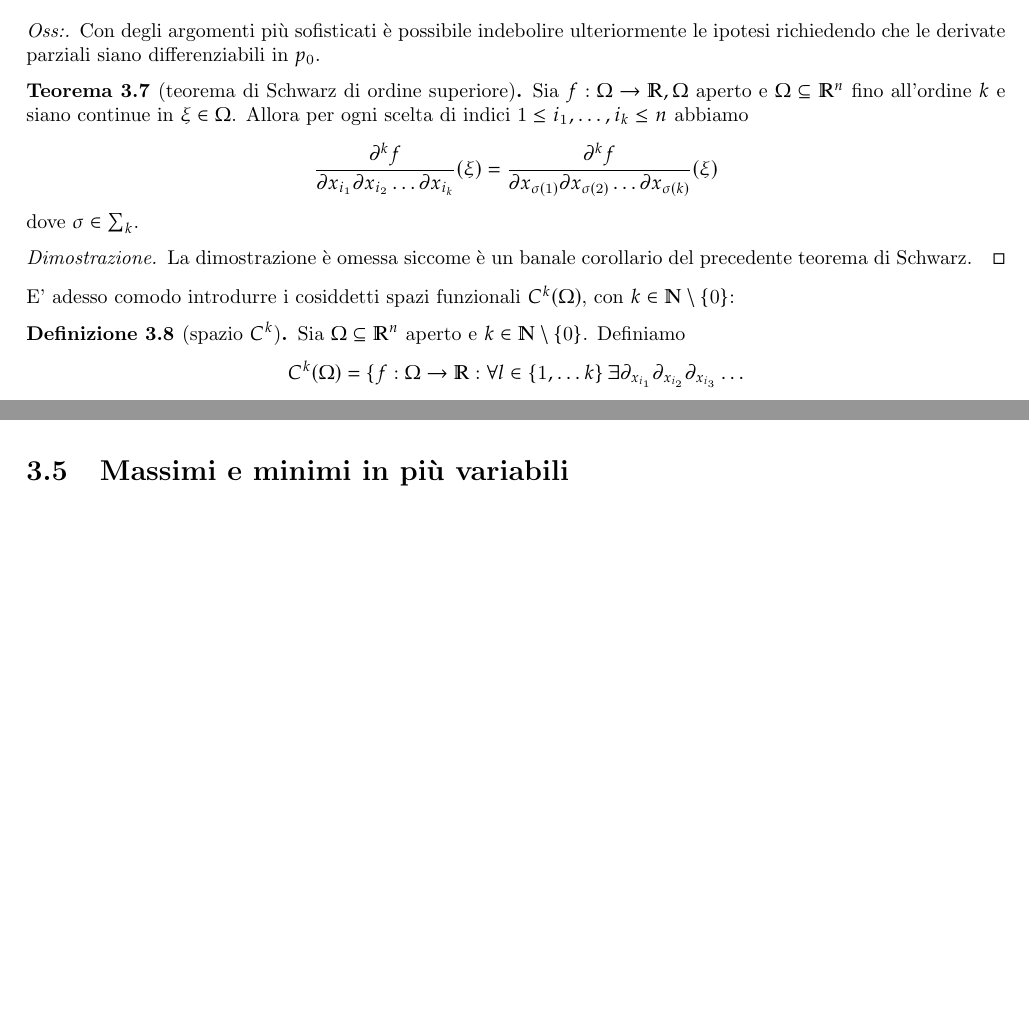
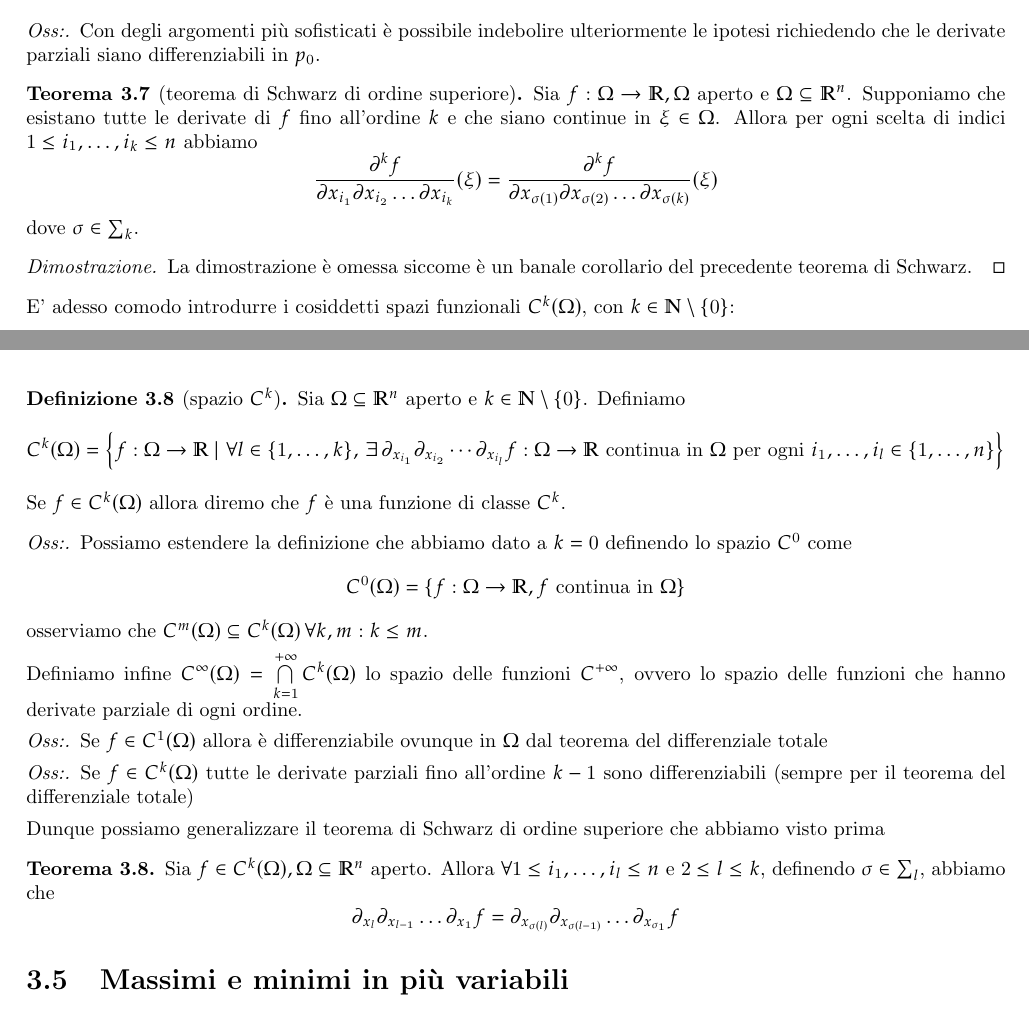
Before and after one commit to Fr4nci/appunti_complementi_am2, a LaTeX book (main.tex): two parts of pages 27 and 28 of 28, joined at a grey line, cut so that both start at the same text, the shorter picture padded with empty space. Compiled offline with pdfLaTeX.

Commit message:
thm di schwarz ancora più superiore

```diff
--- a/main.tex
+++ b/main.tex
@@ -1359,7 +1359,7 @@ $$
 Con degli argomenti più sofisticati è possibile indebolire ulteriormente le ipotesi richiedendo che le derivate parziali siano differenziabili in $p_0$.
 \end{remark}
 \begin{theorem}[teorema di Schwarz di ordine superiore]
-Sia $f: \Omega \to \mathbb{R}, \Omega$ aperto e $\Omega \subseteq \mathbb{R}^n$ fino all'ordine $k$ e siano continue in $\xi \in \Omega$. Allora per ogni scelta di indici $1 \leq i_1, \ldots, i_k \leq n$ abbiamo
+Sia $f: \Omega \to \mathbb{R}, \Omega$ aperto e $\Omega \subseteq \mathbb{R}^n$. Supponiamo che esistano tutte le derivate di $f$ fino all'ordine $k$ e che siano continue in $\xi \in \Omega$. Allora per ogni scelta di indici $1 \leq i_1, \ldots, i_k \leq n$ abbiamo
 $$
 \frac{\partial^k f}{\partial x_{i_1} \partial x_{i_2} \ldots \partial x_{i_k}}(\xi) = \frac{\partial^k f}{\partial x_{\sigma(1)} \partial x_{\sigma(2)} \ldots \partial x_{\sigma(k)}}(\xi)
 $$
@@ -1372,9 +1372,31 @@ E' adesso comodo introdurre i cosiddetti spazi funzionali $C^k(\Omega)$, con $k
 \begin{definition}[spazio $C^k$]
 Sia $\Omega \subseteq \mathbb{R}^n$ aperto e $k \in \mathbb{N} \setminus \{ 0 \}$. Definiamo
 $$
-C^k (\Omega) = \{ f: \Omega \to \mathbb{R}: \forall l \in \{1, \ldots k\} \, \exists \partial_{x_{i_1}} \partial_{x_{i_2}} \partial_{x_{i_3}} \ldots
+C^k(\Omega) = \left\{ f: \Omega \to \mathbb{R} \mid \forall l \in \{1, \ldots, k\}, \, \exists \, \partial_{x_{i_1}} \partial_{x_{i_2}} \cdots \partial_{x_{i_l}} f: \Omega \to \mathbb{R} \text{ continua in } \Omega \text{ per ogni } i_1, \ldots, i_l \in \{1, \ldots, n\} \right\}
 $$
+Se $f \in C^{k}(\Omega)$ allora diremo che $f$ è una funzione di classe $C^k$.
 \end{definition}
+\begin{remark}
+Possiamo estendere la definizione che abbiamo dato a $k=0$ definendo lo spazio $C^{0}$ come
+$$
+C^{0}(\Omega) = \{f: \Omega \to \mathbb{R}, f \text{ continua in } \Omega \}
+$$
+osserviamo che $C^{m}(\Omega) \subseteq C^{k}(\Omega) \, \forall k, m : k \leq m$.
+\end{remark}
+Definiamo infine $C^{\infty}(\Omega) = \bigcap\limits^{+\infty}_{k=1} C^{k}(\Omega)$ lo spazio delle funzioni $C^{+\infty}$, ovvero lo spazio delle funzioni che hanno derivate parziale di ogni ordine.
+\begin{remark}
+Se $f \in C^1 (\Omega)$ allora è differenziabile ovunque in $\Omega$ dal teorema del differenziale totale
+\end{remark}
+\begin{remark}
+Se $f \in C^{k} (\Omega)$ tutte le derivate parziali fino all'ordine $k-1$ sono differenziabili (sempre per il teorema del differenziale totale)
+\end{remark}
+Dunque possiamo generalizzare il teorema di Schwarz di ordine superiore che abbiamo visto prima
+\begin{theorem}
+Sia $f \in C^k(\Omega), \Omega \subseteq \mathbb{R}^n$ aperto. Allora $\forall 1 \leq i_1, \ldots, i_l \leq n$ e $2 \leq l \leq k$, definendo $\sigma \in \sum_{l}$, abbiamo che
+$$
+\partial_{x_l} \partial_{x_{l-1}} \ldots \partial_{x_1} f = \partial_{x_{\sigma(l)}} \partial_{x_{\sigma(l-1)}} \ldots \partial_{x_{\sigma_{1}}} f
+$$
+\end{theorem}
 \section{Massimi e minimi in più variabili}
 Lo studio dei massimi e dei minimi è naturalmente cruciale in ogni scienza, ma non solo: molto spesso molti aspettidel quotidiano sono facilmente modellizzabili da funzioni di cui spesso è necessario trovare i valori di massimo o minimo. Così come nel caso a singola variabile, vogliamo individuare un procedimento analitico per la ricerca di essi e, pertanto, ci dilungheremo nella presentazione di qualche risultato teorico molto importante che ci aiuterà a fare questo:
 \begin{theorem}[teorema di Fermat]
```
Also changed, not shown: main.pdf.
